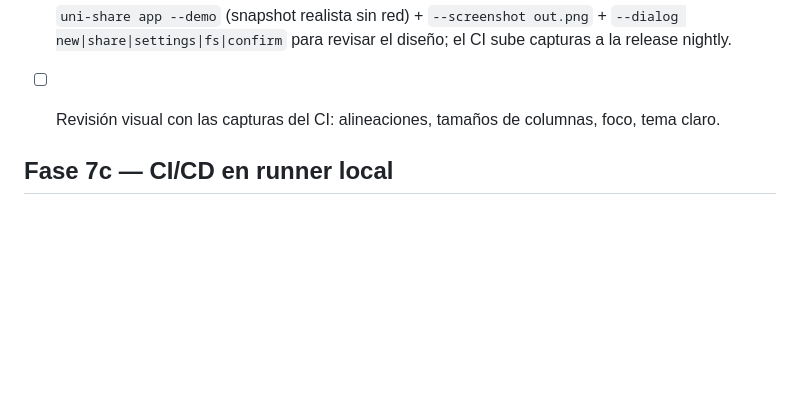
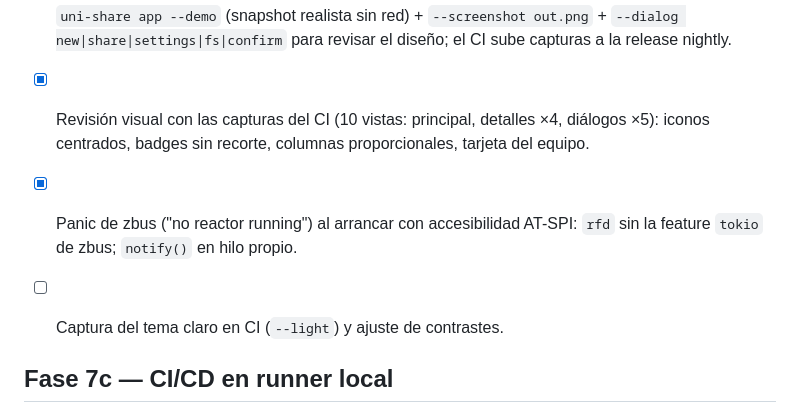
Before and after one commit to correo415415/uni-share, a Markdown page: TODO.md, the part around the change. Rendered like a GitHub page; blank space fills up the shorter version.

Commit message:
docs(todo): visual review done, zbus panic fixed

```diff
--- a/TODO.md
+++ b/TODO.md
@@ -78,7 +78,9 @@ Decisión: Slint (Rust puro, renderizado propio con `winit`+`femtovg`/`skia`, si
 - [x] Atajos de teclado (N/L/U/D/T/,/Supr/flechas/Esc) y tema claro/oscuro.
 - [x] Compilación verificada en CI (self-hosted), sin warnings: errores de `.slint` corregidos (Icon como caja, `tint`, columnas por `horizontal-stretch`), puente `Send` corregido.
 - [x] `uni-share app --demo` (snapshot realista sin red) + `--screenshot out.png` + `--dialog new|share|settings|fs|confirm` para revisar el diseño; el CI sube capturas a la release nightly.
-- [ ] Revisión visual con las capturas del CI: alineaciones, tamaños de columnas, foco, tema claro.
+- [x] Revisión visual con las capturas del CI (10 vistas: principal, detalles ×4, diálogos ×5): iconos centrados, badges sin recorte, columnas proporcionales, tarjeta del equipo.
+- [x] Panic de zbus ("no reactor running") al arrancar con accesibilidad AT-SPI: `rfd` sin la feature `tokio` de zbus; `notify()` en hilo propio.
+- [ ] Captura del tema claro en CI (`--light`) y ajuste de contrastes.
 
 ## Fase 7c — CI/CD en runner local
 - [x] Workflow `.github/workflows/build.yml` en `self-hosted`: fmt (aviso) → clippy `-D warnings` → tests → `cargo build --release` (default) → `--features slint` (target-dir separado).
```
